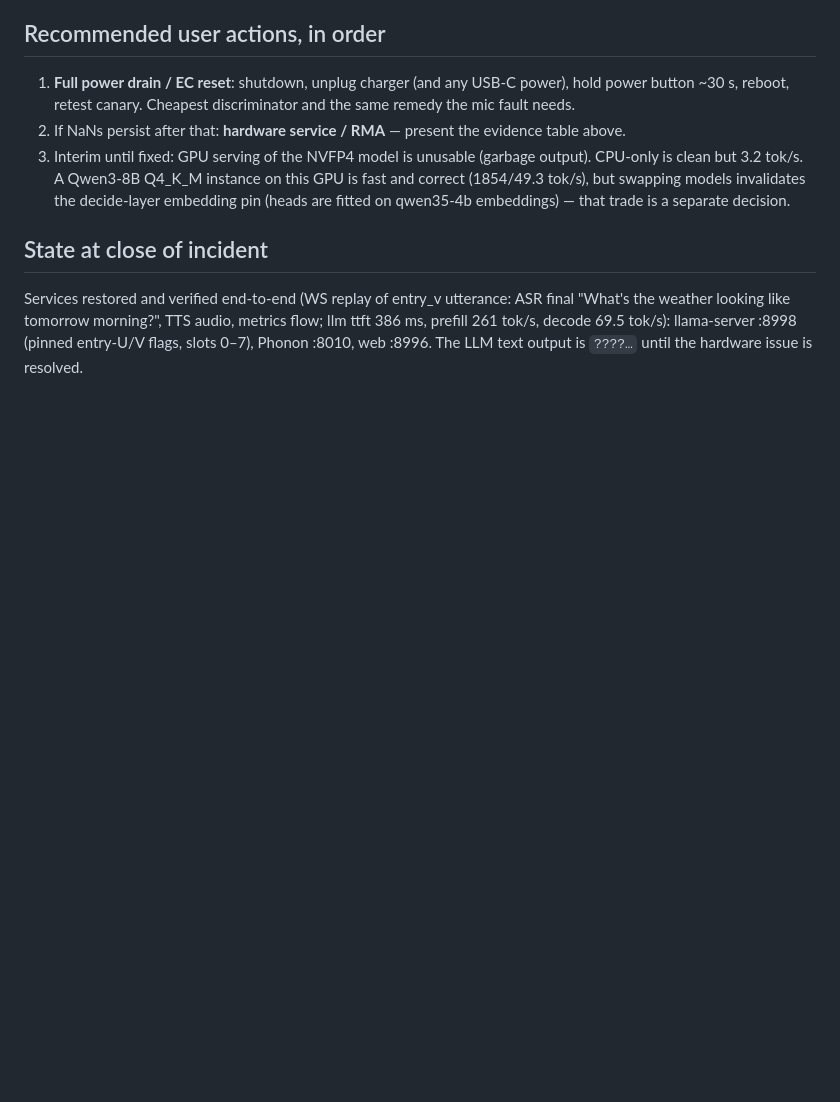
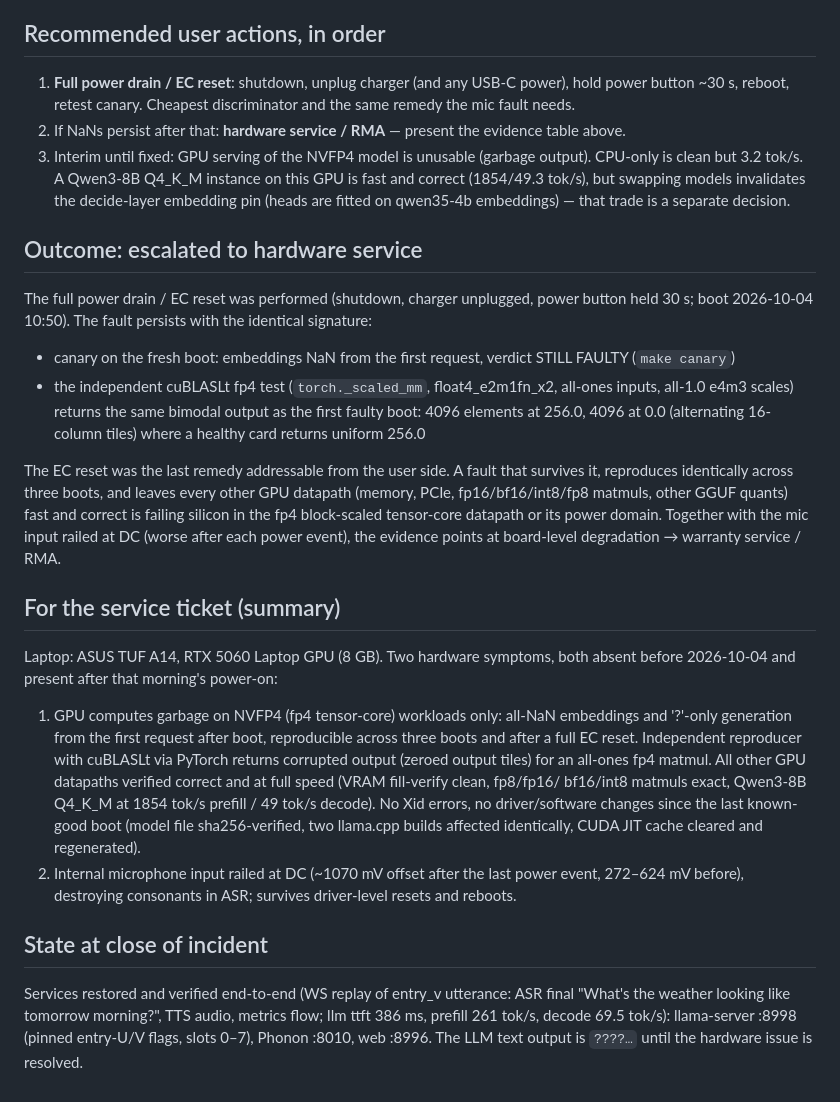
Before and after one commit to zean00/WireSense, a Markdown page: docs/INCIDENT-2026-10-04-GPU.md, the part around the change. Drawn GitHub-style; blank space fills up the shorter version.

Commit message:
docs: incident outcome — fault survives full EC reset, escalated to hardware service (ticket summary attached)

```diff
--- a/docs/INCIDENT-2026-10-04-GPU.md
+++ b/docs/INCIDENT-2026-10-04-GPU.md
@@ -62,6 +62,46 @@ degradation (ASUS TUF A14).
    models invalidates the decide-layer embedding pin (heads are fitted on
    qwen35-4b embeddings) — that trade is a separate decision.
 
+## Outcome: escalated to hardware service
+
+The full power drain / EC reset was performed (shutdown, charger unplugged,
+power button held 30 s; boot 2026-10-04 10:50). The fault persists with the
+identical signature:
+
+- canary on the fresh boot: embeddings NaN from the first request, verdict
+  STILL FAULTY (`make canary`)
+- the independent cuBLASLt fp4 test (`torch._scaled_mm`, float4_e2m1fn_x2,
+  all-ones inputs, all-1.0 e4m3 scales) returns the same bimodal output as
+  the first faulty boot: 4096 elements at 256.0, 4096 at 0.0 (alternating
+  16-column tiles) where a healthy card returns uniform 256.0
+
+The EC reset was the last remedy addressable from the user side. A fault
+that survives it, reproduces identically across three boots, and leaves
+every other GPU datapath (memory, PCIe, fp16/bf16/int8/fp8 matmuls, other
+GGUF quants) fast and correct is failing silicon in the fp4 block-scaled
+tensor-core datapath or its power domain. Together with the mic input
+railed at DC (worse after each power event), the evidence points at
+board-level degradation → warranty service / RMA.
+
+## For the service ticket (summary)
+
+Laptop: ASUS TUF A14, RTX 5060 Laptop GPU (8 GB). Two hardware symptoms,
+both absent before 2026-10-04 and present after that morning's power-on:
+
+1. GPU computes garbage on NVFP4 (fp4 tensor-core) workloads only: all-NaN
+   embeddings and '?'-only generation from the first request after boot,
+   reproducible across three boots and after a full EC reset. Independent
+   reproducer with cuBLASLt via PyTorch returns corrupted output (zeroed
+   output tiles) for an all-ones fp4 matmul. All other GPU datapaths
+   verified correct and at full speed (VRAM fill-verify clean, fp8/fp16/
+   bf16/int8 matmuls exact, Qwen3-8B Q4_K_M at 1854 tok/s prefill /
+   49 tok/s decode). No Xid errors, no driver/software changes since the
+   last known-good boot (model file sha256-verified, two llama.cpp builds
+   affected identically, CUDA JIT cache cleared and regenerated).
+2. Internal microphone input railed at DC (~1070 mV offset after the last
+   power event, 272–624 mV before), destroying consonants in ASR; survives
+   driver-level resets and reboots.
+
 ## State at close of incident
 
 Services restored and verified end-to-end (WS replay of entry_v utterance:
```
